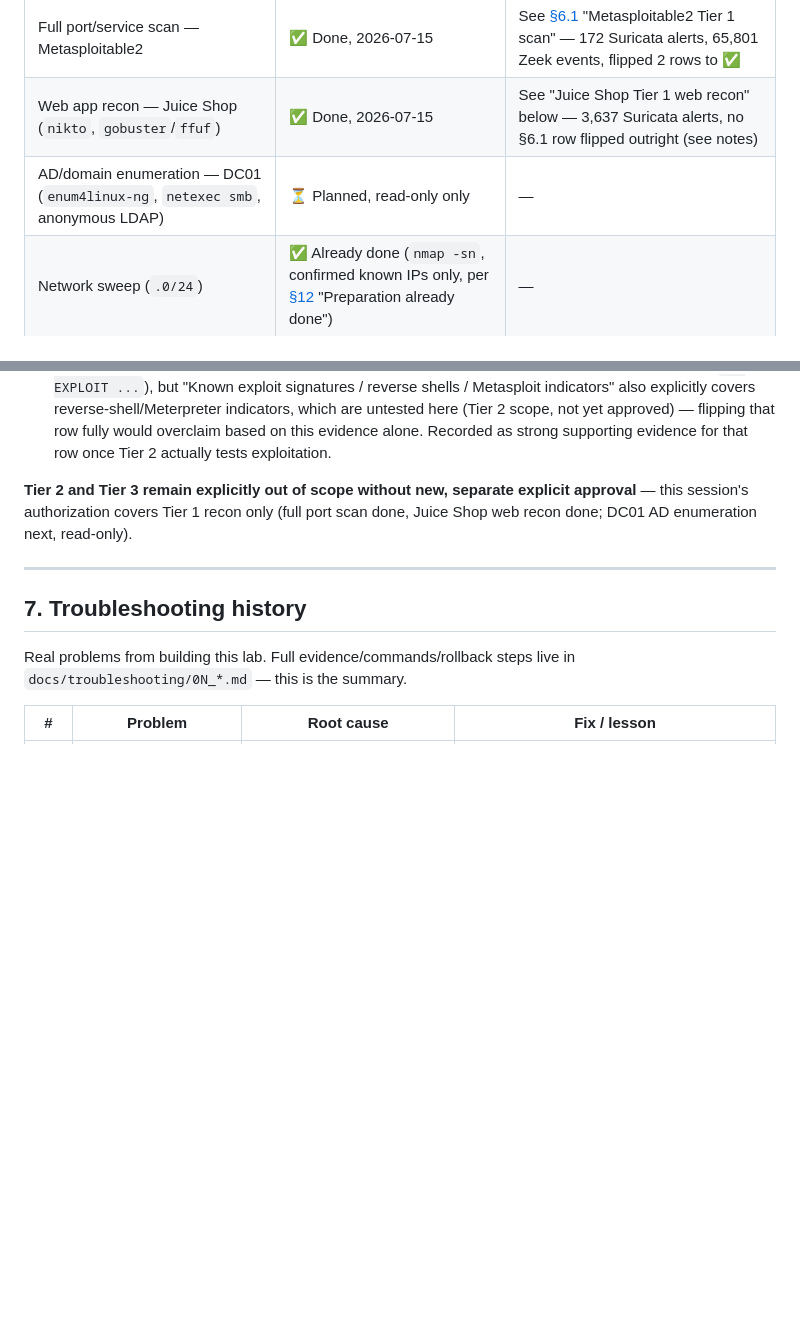
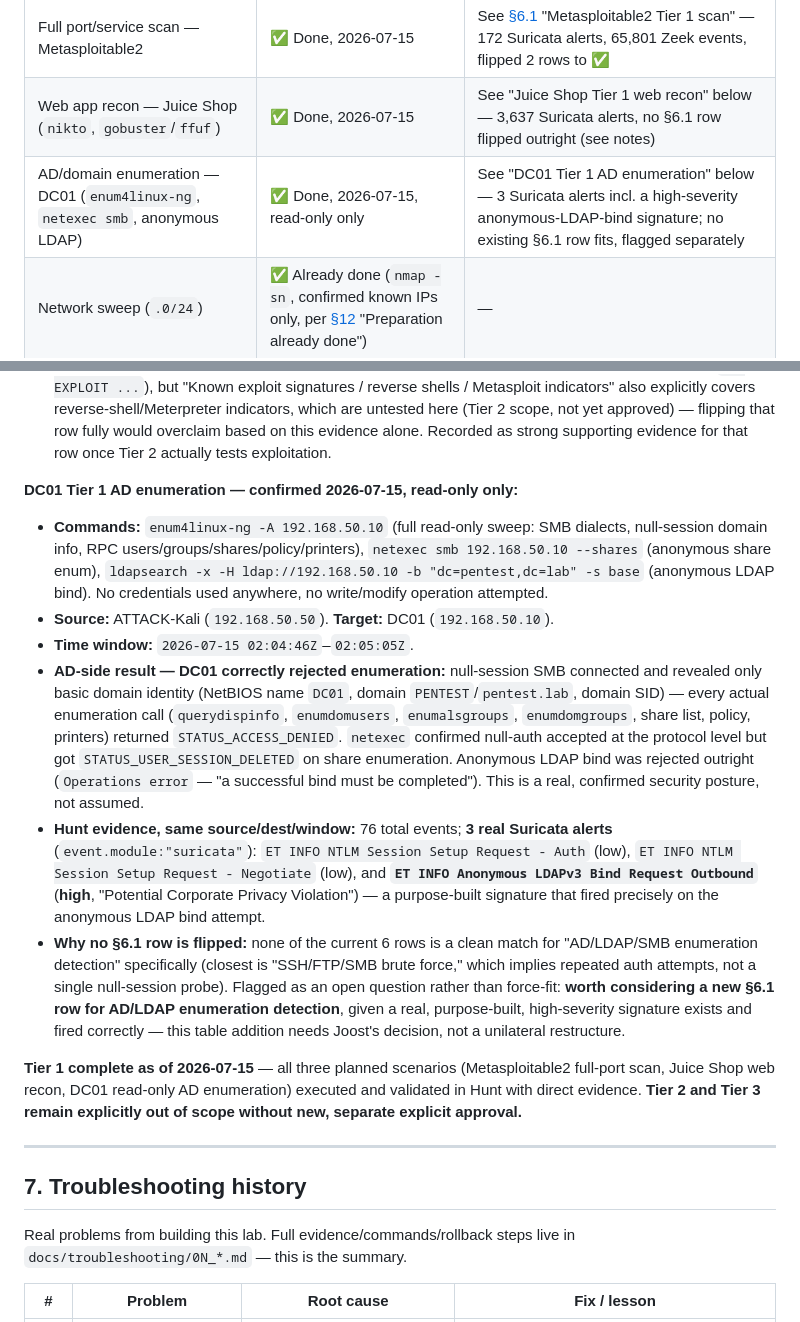
Before and after one commit to joosthebly50/dev, a Markdown page: docs/SOC_HOMELAB_MASTER_DOCUMENTATION.md, 2 parts joined by grey strips. Rendered like a GitHub page; blank space fills up the shorter version.

Commit message:
Phase 3 Tier 1 complete: validate read-only DC01 AD enumeration in Hunt
Ran enum4linux-ng, netexec smb, and an anonymous ldapsearch bind from
ATTACK-Kali against DC01, read-only only, no credentials. DC01 correctly
rejected every actual enumeration call (null-session SMB connected but
every RPC call returned STATUS_ACCESS_DENIED; anonymous LDAP bind
rejected outright) -- confirmed security posture, not assumed. Security
Onion detected the attempt anyway: 3 real Suricata alerts including a
high-severity anonymous-LDAP-bind signature.

No existing §6.1 row fits this cleanly (none covers AD/LDAP/SMB
enumeration specifically) -- flagged as an open question for Joost rather
than restructuring the table unilaterally.

This completes Tier 1 of the §12 attack-scope plan: all three planned
recon scenarios now executed and validated with direct Hunt evidence.

Co-Authored-By: Claude Sonnet 5 <noreply@anthropic.com>

```diff
--- a/docs/SOC_HOMELAB_MASTER_DOCUMENTATION.md
+++ b/docs/SOC_HOMELAB_MASTER_DOCUMENTATION.md
@@ -372,7 +372,7 @@ Fixed procedure for any alert — real, test, or exercise:
 |---|---|---|
 | Full port/service scan — Metasploitable2 | ✅ Done, 2026-07-15 | See [§6.1](#61-what-this-soc-should-detect) "Metasploitable2 Tier 1 scan" — 172 Suricata alerts, 65,801 Zeek events, flipped 2 rows to ✅ |
 | Web app recon — Juice Shop (`nikto`, `gobuster`/`ffuf`) | ✅ Done, 2026-07-15 | See "Juice Shop Tier 1 web recon" below — 3,637 Suricata alerts, no §6.1 row flipped outright (see notes) |
-| AD/domain enumeration — DC01 (`enum4linux-ng`, `netexec smb`, anonymous LDAP) | ⏳ Planned, read-only only | — |
+| AD/domain enumeration — DC01 (`enum4linux-ng`, `netexec smb`, anonymous LDAP) | ✅ Done, 2026-07-15, read-only only | See "DC01 Tier 1 AD enumeration" below — 3 Suricata alerts incl. a high-severity anonymous-LDAP-bind signature; no existing §6.1 row fits, flagged separately |
 | Network sweep (`.0/24`) | ✅ Already done (`nmap -sn`, confirmed known IPs only, per [§12](#12-attack-scope-agreed-red-team-test-plan) "Preparation already done") | — |
 
 **Juice Shop Tier 1 web recon — confirmed 2026-07-15:**
@@ -385,7 +385,16 @@ Fixed procedure for any alert — real, test, or exercise:
 - **Hunt evidence, same source/dest/window, port 3000:** **4,557 total events**, of which **3,637 are real Suricata alerts** (`event.module:"suricata"`), not raw traffic. Distinct signatures: `ET EXPLOIT QNAP Shellshock CVE-2014-6271` (**high**, Attempted Administrator Privilege Gain — nikto's Shellshock-probe header), `GPL WEB_SERVER iisadmin access` (**high**, Web Application Attack), `ET WEB_SERVER WEB-PHP phpinfo access`, `GPL WEB_SERVER global.asa access`, `GPL WEB_SERVER printenv access`, `GPL WEB_SERVER /~root access`, `ET WEB_SERVER Possible Cherokee Web Server GET AUX Request DoS Attempt`, `ET INFO Proxy TRACE Request - inbound`, `ET INFO Dotted Quad Host DLL Request`.
 - **Why no §6.1 row is flipped outright:** these signatures are mostly nikto's own vulnerability-probe requests and gobuster's wordlist entries coincidentally matching legacy CGI/PHP/IIS signature paths — real detections, but not a clean match for any existing §6.1 row. The Shellshock signature is the closest (`ET EXPLOIT ...`), but "Known exploit signatures / reverse shells / Metasploit indicators" also explicitly covers reverse-shell/Meterpreter indicators, which are untested here (Tier 2 scope, not yet approved) — flipping that row fully would overclaim based on this evidence alone. Recorded as strong supporting evidence for that row once Tier 2 actually tests exploitation.
 
-**Tier 2 and Tier 3 remain explicitly out of scope without new, separate explicit approval** — this session's authorization covers Tier 1 recon only (full port scan done, Juice Shop web recon done; DC01 AD enumeration next, read-only).
+**DC01 Tier 1 AD enumeration — confirmed 2026-07-15, read-only only:**
+
+- **Commands:** `enum4linux-ng -A 192.168.50.10` (full read-only sweep: SMB dialects, null-session domain info, RPC users/groups/shares/policy/printers), `netexec smb 192.168.50.10 --shares` (anonymous share enum), `ldapsearch -x -H ldap://192.168.50.10 -b "dc=pentest,dc=lab" -s base` (anonymous LDAP bind). No credentials used anywhere, no write/modify operation attempted.
+- **Source:** ATTACK-Kali (`192.168.50.50`). **Target:** DC01 (`192.168.50.10`).
+- **Time window:** `2026-07-15 02:04:46Z`–`02:05:05Z`.
+- **AD-side result — DC01 correctly rejected enumeration:** null-session SMB connected and revealed only basic domain identity (NetBIOS name `DC01`, domain `PENTEST`/`pentest.lab`, domain SID) — every actual enumeration call (`querydispinfo`, `enumdomusers`, `enumalsgroups`, `enumdomgroups`, share list, policy, printers) returned `STATUS_ACCESS_DENIED`. `netexec` confirmed null-auth accepted at the protocol level but got `STATUS_USER_SESSION_DELETED` on share enumeration. Anonymous LDAP bind was rejected outright (`Operations error` — "a successful bind must be completed"). This is a real, confirmed security posture, not assumed.
+- **Hunt evidence, same source/dest/window:** 76 total events; **3 real Suricata alerts** (`event.module:"suricata"`): `ET INFO NTLM Session Setup Request - Auth` (low), `ET INFO NTLM Session Setup Request - Negotiate` (low), and **`ET INFO Anonymous LDAPv3 Bind Request Outbound`** (**high**, "Potential Corporate Privacy Violation") — a purpose-built signature that fired precisely on the anonymous LDAP bind attempt.
+- **Why no §6.1 row is flipped:** none of the current 6 rows is a clean match for "AD/LDAP/SMB enumeration detection" specifically (closest is "SSH/FTP/SMB brute force," which implies repeated auth attempts, not a single null-session probe). Flagged as an open question rather than force-fit: **worth considering a new §6.1 row for AD/LDAP enumeration detection**, given a real, purpose-built, high-severity signature exists and fired correctly — this table addition needs Joost's decision, not a unilateral restructure.
+
+**Tier 1 complete as of 2026-07-15** — all three planned scenarios (Metasploitable2 full-port scan, Juice Shop web recon, DC01 read-only AD enumeration) executed and validated in Hunt with direct evidence. **Tier 2 and Tier 3 remain explicitly out of scope without new, separate explicit approval.**
 
 ---
 
```
Also changed, not shown: CHANGELOG.md (+12 -0 lines).
